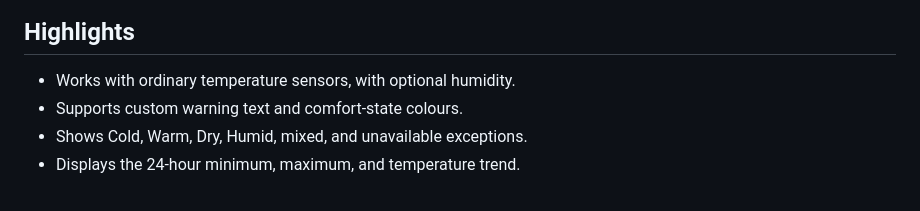
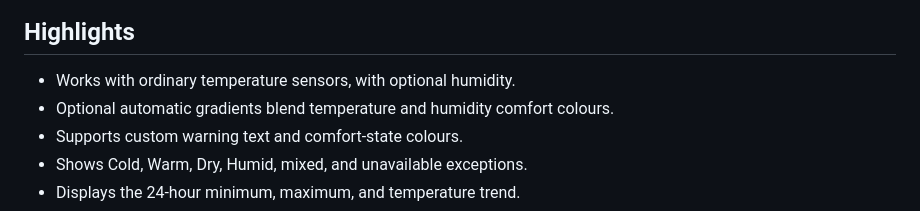
Before and after one commit to halfbuilthq/temperature-humidity-card, a Markdown page: info.md, the part around the change. GitHub-like rendering.

```diff
--- a/info.md
+++ b/info.md
@@ -9,6 +9,7 @@ air-conditioning controls.
 ## Highlights
 
 - Works with ordinary temperature sensors, with optional humidity.
+- Optional automatic gradients blend temperature and humidity comfort colours.
 - Supports custom warning text and comfort-state colours.
 - Shows Cold, Warm, Dry, Humid, mixed, and unavailable exceptions.
 - Displays the 24-hour minimum, maximum, and temperature trend.
```
Also changed, not shown: CHANGELOG.md (+12 -0 lines), README.md (+43 -1 lines), docs/gradient-qa.md (added, +35 -0 lines), docs/gradient-preview-1280x800.png (added), docs/gradient-preview-mobile.png (added), 11 other files.
